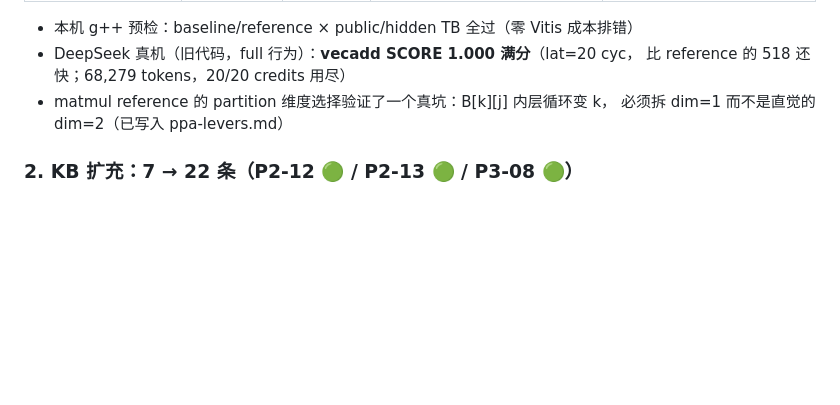
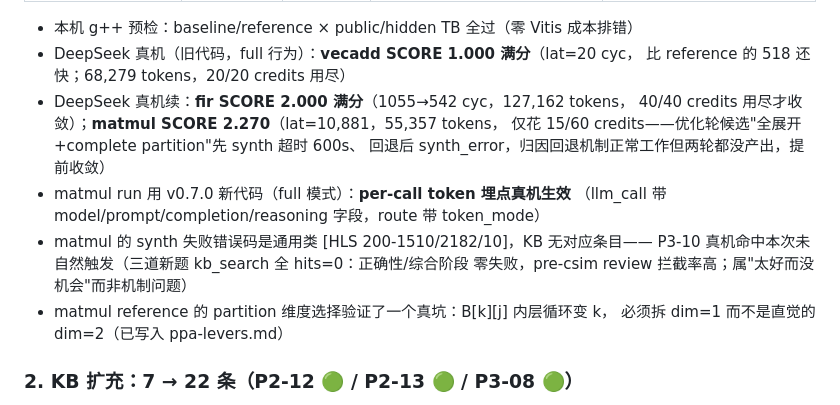
Before and after one commit to QFcattail/llm4hls, a Markdown page: docs-development/dev-log/2026-07-20-03.md, the part around the change. Drawn GitHub-style; blank space fills up the shorter version.

Commit message:
docs: dev-log + plan update - DeepSeek real-machine results for 3 new tasks (1.000/2.000/2.270), instrumentation confirmed

```diff
--- a/docs-development/dev-log/2026-07-20-03.md
+++ b/docs-development/dev-log/2026-07-20-03.md
@@ -24,6 +24,15 @@ optimize（vecadd/FIR/matmul）；③ token 优化做完整 A/B，但**成品默
 - 本机 g++ 预检：baseline/reference × public/hidden TB 全过（零 Vitis 成本排错）
 - DeepSeek 真机（旧代码，full 行为）：**vecadd SCORE 1.000 满分**（lat=20 cyc，
   比 reference 的 518 还快；68,279 tokens，20/20 credits 用尽）
+- DeepSeek 真机续：**fir SCORE 2.000 满分**（1055→542 cyc，127,162 tokens，
+  40/40 credits 用尽才收敛）；**matmul SCORE 2.270**（lat=10,881，55,357 tokens，
+  仅花 15/60 credits——优化轮候选"全展开+complete partition"先 synth 超时 600s、
+  回退后 synth_error，归因回退机制正常工作但两轮都没产出，提前收敛）
+- matmul run 用 v0.7.0 新代码（full 模式）：**per-call token 埋点真机生效**
+  （llm_call 带 model/prompt/completion/reasoning 字段，route 带 token_mode）
+- matmul 的 synth 失败错误码是通用类 [HLS 200-1510/2182/10]，KB 无对应条目——
+  P3-10 真机命中本次未自然触发（三道新题 kb_search 全 hits=0：正确性/综合阶段
+  零失败，pre-csim review 拦截率高；属"太好而没机会"而非机制问题）
 - matmul reference 的 partition 维度选择验证了一个真坑：B[k][j] 内层循环变 k，
   必须拆 dim=1 而不是直觉的 dim=2（已写入 ppa-levers.md）
 
```
Also changed, not shown: docs-development/engineering-plan/engineering-plan.md (+1 -1 lines).
